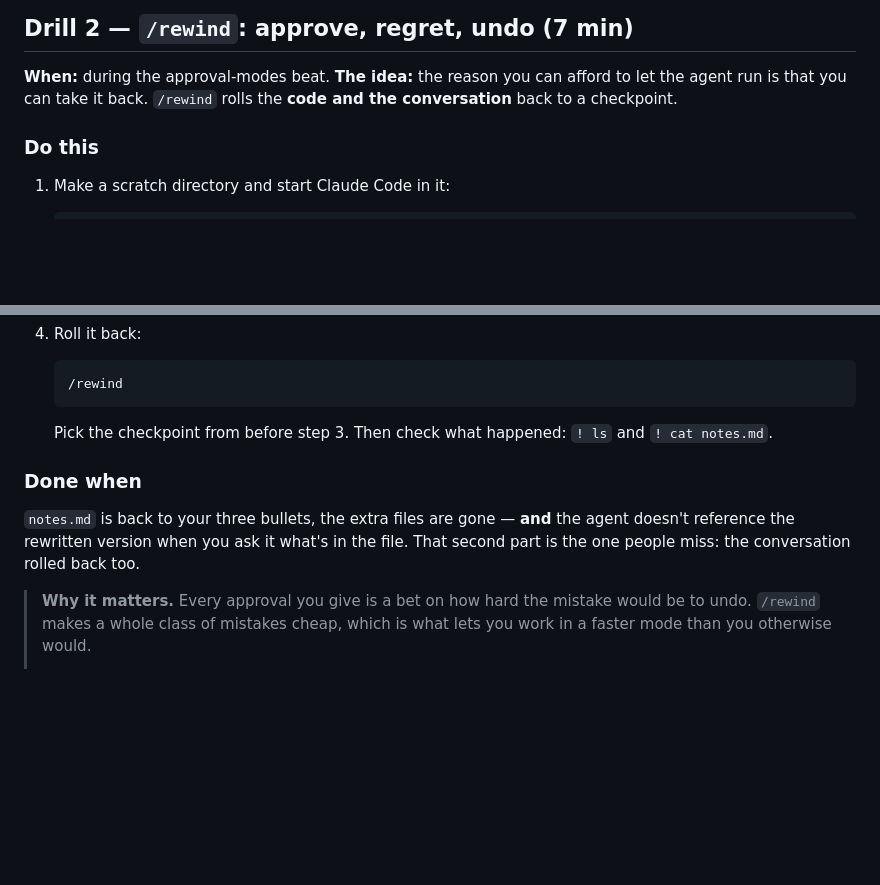
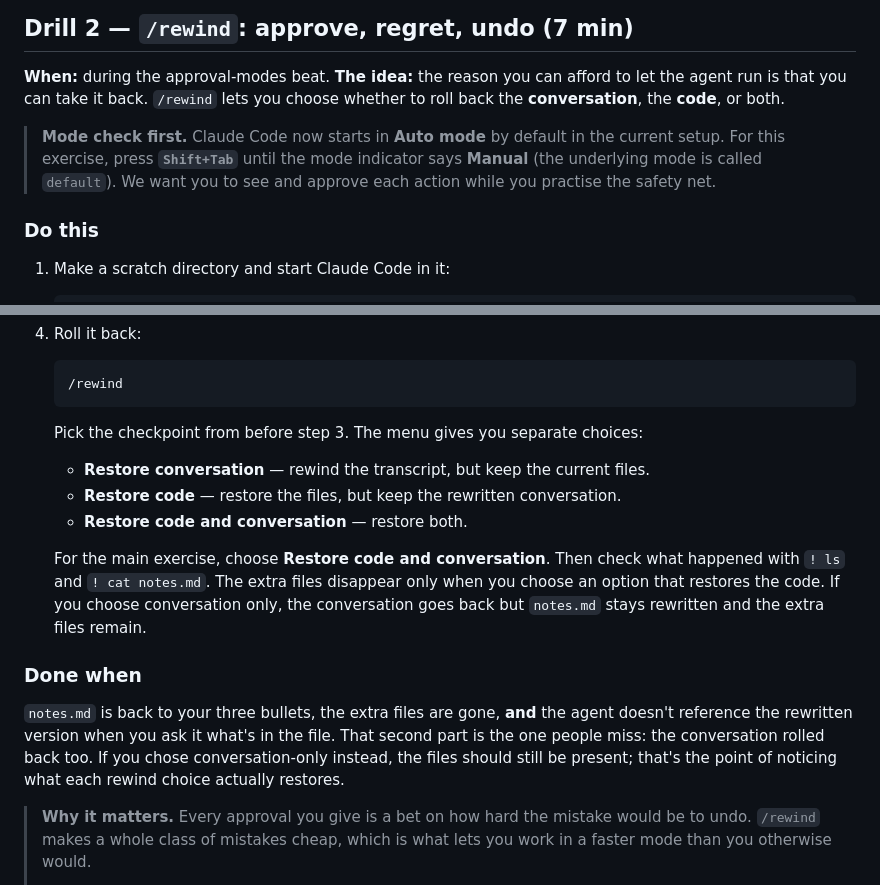
Before and after one commit to firebrandanalytics/autoforce-sdlc-training, a Markdown page: sessions/session-2/HANDS-ON-warmups.md, 2 parts joined by grey strips. Drawn GitHub-style; blank space fills up the shorter version.

Commit message:
Clarify auto mode and rewind choices

````diff
--- a/sessions/session-2/HANDS-ON-warmups.md
+++ b/sessions/session-2/HANDS-ON-warmups.md
@@ -80,7 +80,13 @@ should keep updating as the session changes.
 
 **When:** during the approval-modes beat.
 **The idea:** the reason you can afford to let the agent run is that you can take
-it back. `/rewind` rolls the **code and the conversation** back to a checkpoint.
+it back. `/rewind` lets you choose whether to roll back the **conversation**, the
+**code**, or both.
+
+> **Mode check first.** Claude Code now starts in **Auto mode** by default in the
+> current setup. For this exercise, press **`Shift+Tab`** until the mode indicator
+> says **Manual** (the underlying mode is called `default`). We want you to see
+> and approve each action while you practise the safety net.
 
 ### Do this
 
@@ -111,14 +117,25 @@ it back. `/rewind` rolls the **code and the conversation** back to a checkpoint.
    /rewind
    ```
 
-   Pick the checkpoint from before step 3. Then check what happened:
-   `! ls` and `! cat notes.md`.
+   Pick the checkpoint from before step 3. The menu gives you separate choices:
+
+   - **Restore conversation** — rewind the transcript, but keep the current files.
+   - **Restore code** — restore the files, but keep the rewritten conversation.
+   - **Restore code and conversation** — restore both.
+
+   For the main exercise, choose **Restore code and conversation**. Then check
+   what happened with `! ls` and `! cat notes.md`. The extra files disappear only
+   when you choose an option that restores the code. If you choose conversation
+   only, the conversation goes back but `notes.md` stays rewritten and the extra
+   files remain.
 
 ### Done when
 
-`notes.md` is back to your three bullets, the extra files are gone — **and** the
+`notes.md` is back to your three bullets, the extra files are gone, **and** the
 agent doesn't reference the rewritten version when you ask it what's in the file.
-That second part is the one people miss: the conversation rolled back too.
+That second part is the one people miss: the conversation rolled back too. If you
+chose conversation-only instead, the files should still be present; that's the
+point of noticing what each rewind choice actually restores.
 
 > **Why it matters.** Every approval you give is a bet on how hard the mistake
 > would be to undo. `/rewind` makes a whole class of mistakes cheap, which is
````
